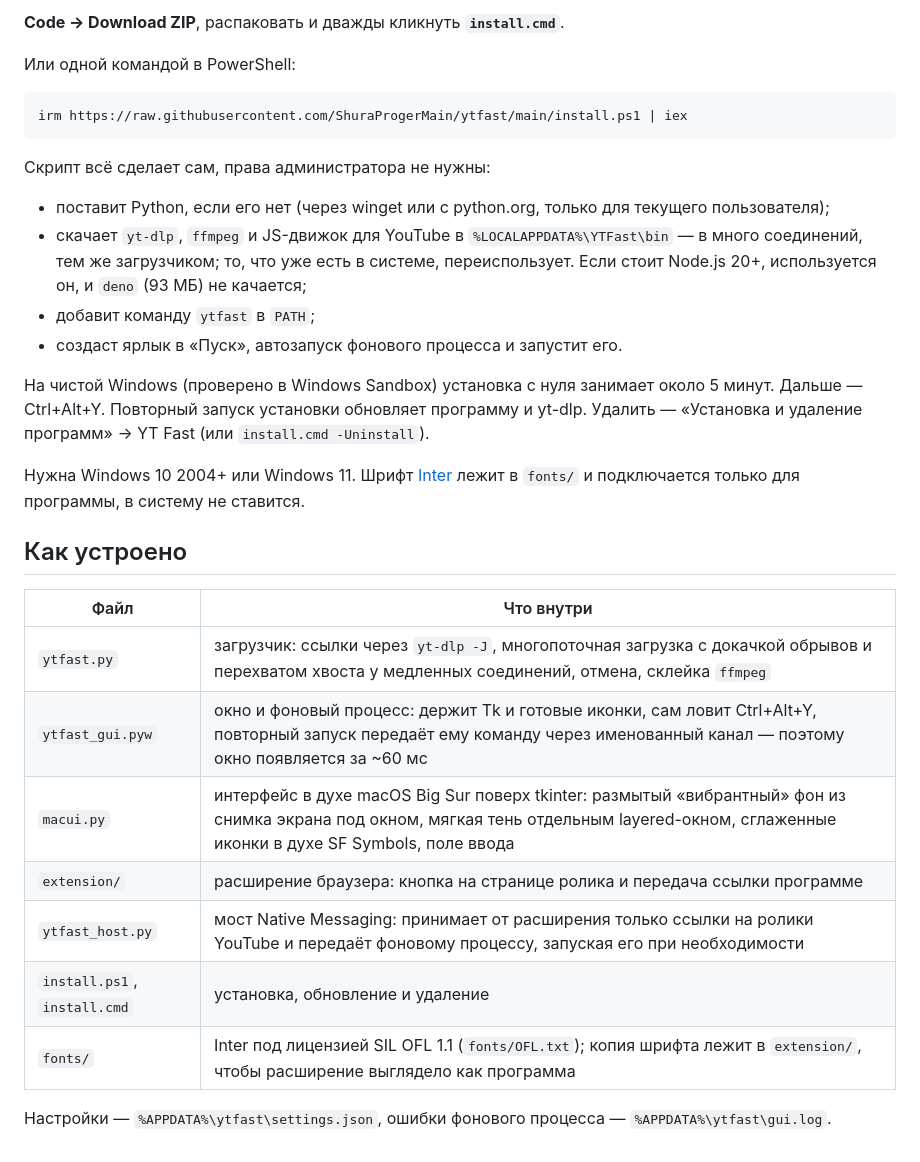
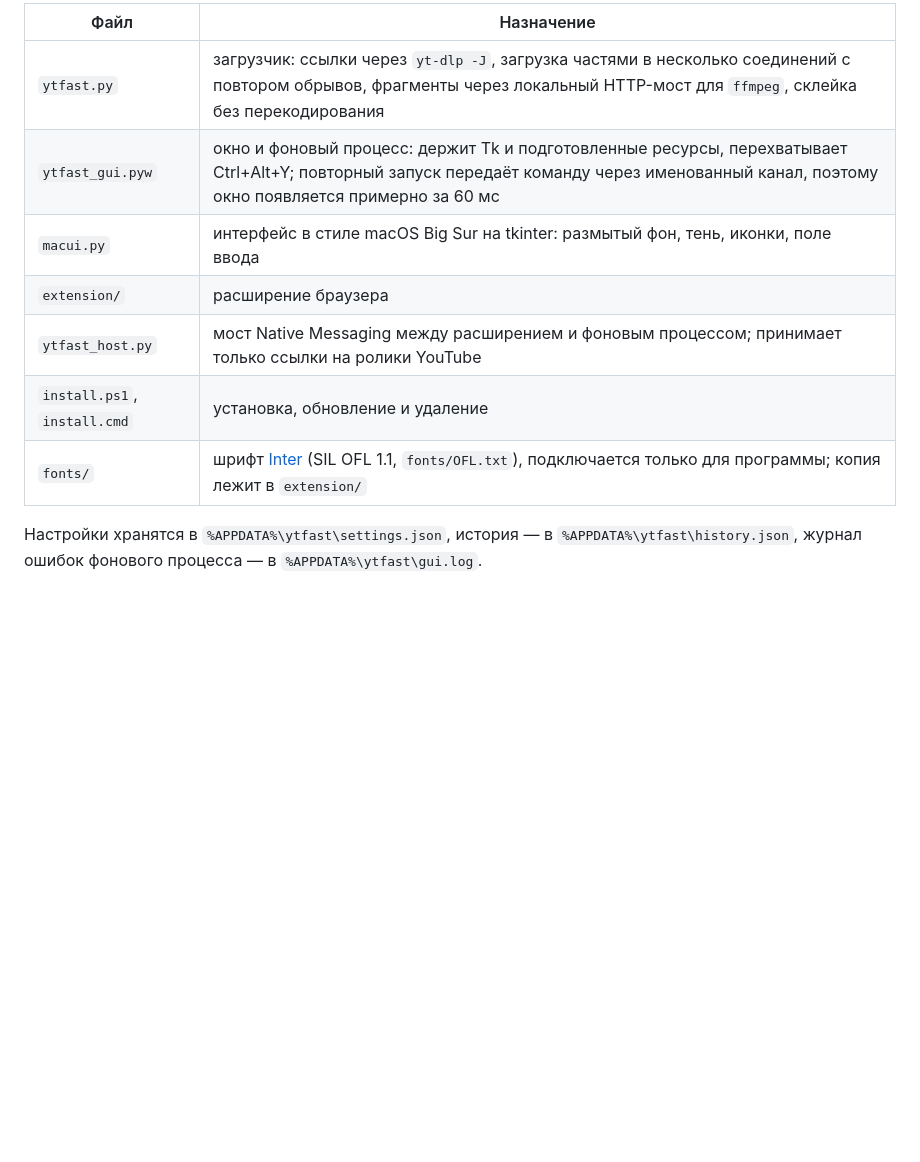
Before and after one commit to ShuraProgerMain/ytfast, a Markdown page: README.md, the part around one of its changes. GitHub-like rendering; blank space fills up the shorter version.

````diff
--- a/README.md
+++ b/README.md
@@ -93,39 +121,13 @@ ytfast "https://www.youtube.com/watch?v=..." -q 1080
 
-**Code → Download ZIP**, распаковать и дважды кликнуть **`install.cmd`**.
+| Файл | Назначение |
+|---|---|
+| `ytfast.py` | загрузчик: ссылки через `yt-dlp -J`, загрузка частями в несколько соединений с повтором обрывов, фрагменты через локальный HTTP-мост для `ffmpeg`, склейка без перекодирования |
+| `ytfast_gui.pyw` | окно и фоновый процесс: держит Tk и подготовленные ресурсы, перехватывает Ctrl+Alt+Y; повторный запуск передаёт команду через именованный канал, поэтому окно появляется примерно за 60 мс |
+| `macui.py` | интерфейс в стиле macOS Big Sur на tkinter: размытый фон, тень, иконки, поле ввода |
+| `extension/` | расширение браузера |
+| `ytfast_host.py` | мост Native Messaging между расширением и фоновым процессом; принимает только ссылки на ролики YouTube |
+| `install.ps1`, `install.cmd` | установка, обновление и удаление |
+| `fonts/` | шрифт [Inter](https://rsms.me/inter/) (SIL OFL 1.1, `fonts/OFL.txt`), подключается только для программы; копия лежит в `extension/` |
 
-Или одной командой в PowerShell:
-
-```powershell
-irm https://raw.githubusercontent.com/ShuraProgerMain/ytfast/main/install.ps1 | iex
-```
-
-Скрипт всё сделает сам, права администратора не нужны:
-
-- поставит Python, если его нет (через winget или с python.org, только для текущего пользователя);
-- скачает `yt-dlp`, `ffmpeg` и JS-движок для YouTube в `%LOCALAPPDATA%\YTFast\bin` —
-  в много соединений, тем же загрузчиком; то, что уже есть в системе, переиспользует.
-  Если стоит Node.js 20+, используется он, и `deno` (93 МБ) не качается;
-- добавит команду `ytfast` в `PATH`;
-- создаст ярлык в «Пуск», автозапуск фонового процесса и запустит его.
-
-На чистой Windows (проверено в Windows Sandbox) установка с нуля занимает около 5 минут.
-Дальше — Ctrl+Alt+Y. Повторный запуск установки обновляет программу и yt-dlp.
-Удалить — «Установка и удаление программ» → YT Fast (или `install.cmd -Uninstall`).
-
-Нужна Windows 10 2004+ или Windows 11. Шрифт [Inter](https://rsms.me/inter/) лежит в
-`fonts/` и подключается только для программы, в систему не ставится.
-
-## Как устроено
-
-| Файл | Что внутри |
-|---|---|
-| `ytfast.py` | загрузчик: ссылки через `yt-dlp -J`, многопоточная загрузка с докачкой обрывов и перехватом хвоста у медленных соединений, отмена, склейка `ffmpeg` |
-| `ytfast_gui.pyw` | окно и фоновый процесс: держит Tk и готовые иконки, сам ловит Ctrl+Alt+Y, повторный запуск передаёт ему команду через именованный канал — поэтому окно появляется за ~60 мс |
-| `macui.py` | интерфейс в духе macOS Big Sur поверх tkinter: размытый «вибрантный» фон из снимка экрана под окном, мягкая тень отдельным layered-окном, сглаженные иконки в духе SF Symbols, поле ввода |
-| `extension/` | расширение браузера: кнопка на странице ролика и передача ссылки программе |
-| `ytfast_host.py` | мост Native Messaging: принимает от расширения только ссылки на ролики YouTube и передаёт фоновому процессу, запуская его при необходимости |
-| `install.ps1`, `install.cmd` | установка, обновление и удаление |
-| `fonts/` | Inter под лицензией SIL OFL 1.1 (`fonts/OFL.txt`); копия шрифта лежит в `extension/`, чтобы расширение выглядело как программа |
-
-Настройки — `%APPDATA%\ytfast\settings.json`, ошибки фонового процесса —
-`%APPDATA%\ytfast\gui.log`.
+Настройки хранятся в `%APPDATA%\ytfast\settings.json`, история — в `%APPDATA%\ytfast\history.json`,
+журнал ошибок фонового процесса — в `%APPDATA%\ytfast\gui.log`.
````
Also changed, not shown: other parts of README.md (+85 -57 lines), docs/demo.gif.
